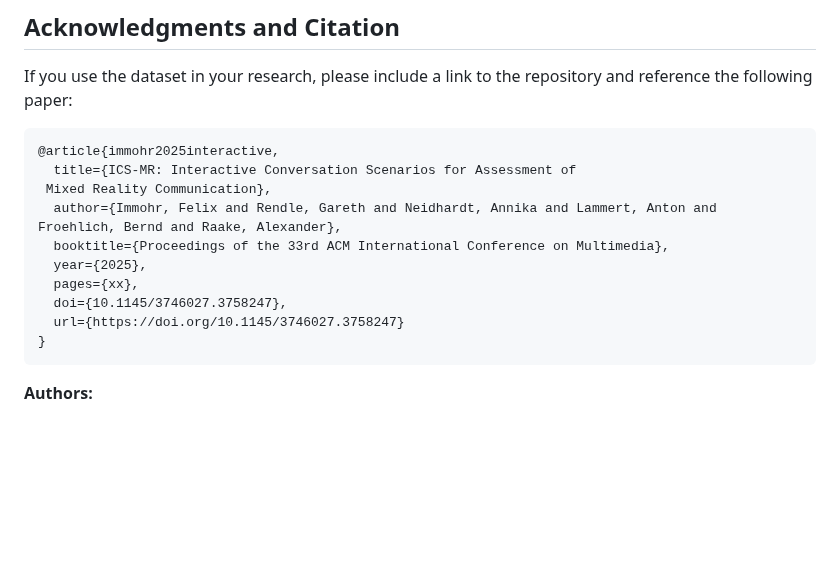
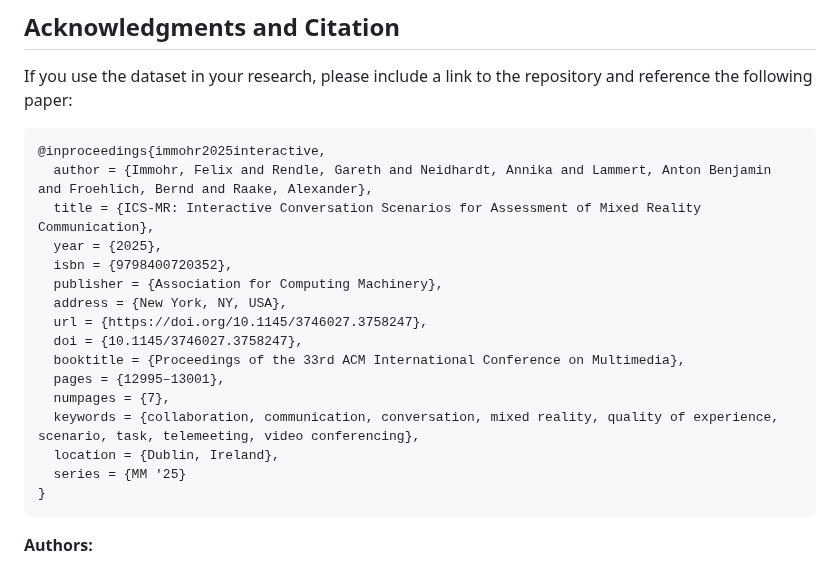
Before and after one commit to Telecommunication-Telemedia-Assessment/ics-mr-communication-scenario-materials, a Markdown page: README.md, the part around the change. GitHub-like rendering; blank space fills up the shorter version.

````diff
--- a/README.md
+++ b/README.md
@@ -54,15 +54,21 @@ Provided materials:
 If you use the dataset in your research, please include a link to the repository and reference the following paper:
 
 ```bibtex
-@article{immohr2025interactive,
-  title={ICS-MR: Interactive Conversation Scenarios for Assessment of
- Mixed Reality Communication},
-  author={Immohr, Felix and Rendle, Gareth and Neidhardt, Annika and Lammert, Anton and Froehlich, Bernd and Raake, Alexander},
-  booktitle={Proceedings of the 33rd ACM International Conference on Multimedia},
-  year={2025},
-  pages={xx},
-  doi={10.1145/3746027.3758247},
-  url={https://doi.org/10.1145/3746027.3758247}
+@inproceedings{immohr2025interactive,
+  author = {Immohr, Felix and Rendle, Gareth and Neidhardt, Annika and Lammert, Anton Benjamin and Froehlich, Bernd and Raake, Alexander},
+  title = {ICS-MR: Interactive Conversation Scenarios for Assessment of Mixed Reality Communication},
+  year = {2025},
+  isbn = {9798400720352},
+  publisher = {Association for Computing Machinery},
+  address = {New York, NY, USA},
+  url = {https://doi.org/10.1145/3746027.3758247},
+  doi = {10.1145/3746027.3758247},
+  booktitle = {Proceedings of the 33rd ACM International Conference on Multimedia},
+  pages = {12995–13001},
+  numpages = {7},
+  keywords = {collaboration, communication, conversation, mixed reality, quality of experience, scenario, task, telemeeting, video conferencing},
+  location = {Dublin, Ireland},
+  series = {MM '25}
 }
 ```
 **Authors:**
````
